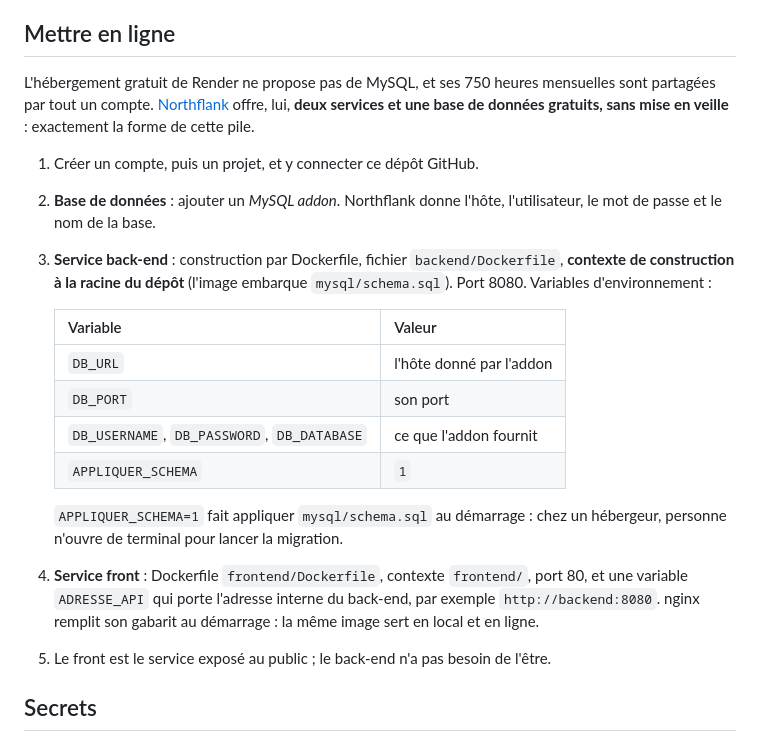
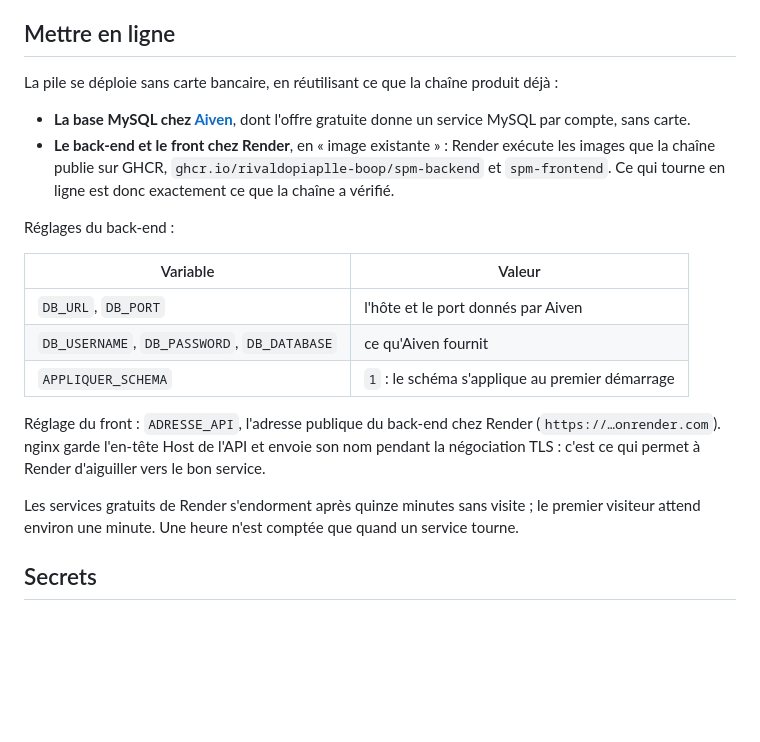
Before and after one commit to rivaldopiaplle-boop/git-demo-cicd-rivaldo, a Markdown page: README.md, the part around the change. Rendered like a GitHub page; blank space fills up the shorter version.

Commit message:
Le README décrit la mise en ligne sur Render et Aiven
Northflank exige une carte bancaire même pour son offre gratuite. Render
exécute les images publiées par la chaîne, et Aiven offre une base MySQL
gratuite sans carte.

Co-Authored-By: Claude Opus 5 <noreply@anthropic.com>

```diff
--- a/README.md
+++ b/README.md
@@ -87,33 +87,28 @@ Deux détails qui comptent :
 
 ## Mettre en ligne
 
-L'hébergement gratuit de Render ne propose pas de MySQL, et ses 750 heures
-mensuelles sont partagées par tout un compte. [Northflank](https://northflank.com) offre,
-lui, **deux services et une base de données gratuits, sans mise en veille** : exactement
-la forme de cette pile.
+La pile se déploie sans carte bancaire, en réutilisant ce que la chaîne produit déjà :
 
-1. Créer un compte, puis un projet, et y connecter ce dépôt GitHub.
-2. **Base de données** : ajouter un *MySQL addon*. Northflank donne l'hôte, l'utilisateur,
-   le mot de passe et le nom de la base.
-3. **Service back-end** : construction par Dockerfile, fichier `backend/Dockerfile`,
-   **contexte de construction à la racine du dépôt** (l'image embarque `mysql/schema.sql`).
-   Port 8080. Variables d'environnement :
+- **La base MySQL chez [Aiven](https://aiven.io/free-tier)**, dont l'offre gratuite donne un
+  service MySQL par compte, sans carte.
+- **Le back-end et le front chez Render**, en « image existante » : Render exécute les
+  images que la chaîne publie sur GHCR, `ghcr.io/rivaldopiaplle-boop/spm-backend` et
+  `spm-frontend`. Ce qui tourne en ligne est donc exactement ce que la chaîne a vérifié.
 
-   | Variable | Valeur |
-   | --- | --- |
-   | `DB_URL` | l'hôte donné par l'addon |
-   | `DB_PORT` | son port |
-   | `DB_USERNAME`, `DB_PASSWORD`, `DB_DATABASE` | ce que l'addon fournit |
-   | `APPLIQUER_SCHEMA` | `1` |
+Réglages du back-end :
 
-   `APPLIQUER_SCHEMA=1` fait appliquer `mysql/schema.sql` au démarrage : chez un
-   hébergeur, personne n'ouvre de terminal pour lancer la migration.
+| Variable | Valeur |
+| --- | --- |
+| `DB_URL`, `DB_PORT` | l'hôte et le port donnés par Aiven |
+| `DB_USERNAME`, `DB_PASSWORD`, `DB_DATABASE` | ce qu'Aiven fournit |
+| `APPLIQUER_SCHEMA` | `1` : le schéma s'applique au premier démarrage |
 
-4. **Service front** : Dockerfile `frontend/Dockerfile`, contexte `frontend/`, port 80,
-   et une variable `ADRESSE_API` qui porte l'adresse interne du back-end, par exemple
-   `http://backend:8080`. nginx remplit son gabarit au démarrage : la même image sert en
-   local et en ligne.
-5. Le front est le service exposé au public ; le back-end n'a pas besoin de l'être.
+Réglage du front : `ADRESSE_API`, l'adresse publique du back-end chez Render
+(`https://…onrender.com`). nginx garde l'en-tête Host de l'API et envoie son nom pendant
+la négociation TLS : c'est ce qui permet à Render d'aiguiller vers le bon service.
+
+Les services gratuits de Render s'endorment après quinze minutes sans visite ; le premier
+visiteur attend environ une minute. Une heure n'est comptée que quand un service tourne.
 
 ## Secrets
 
```
